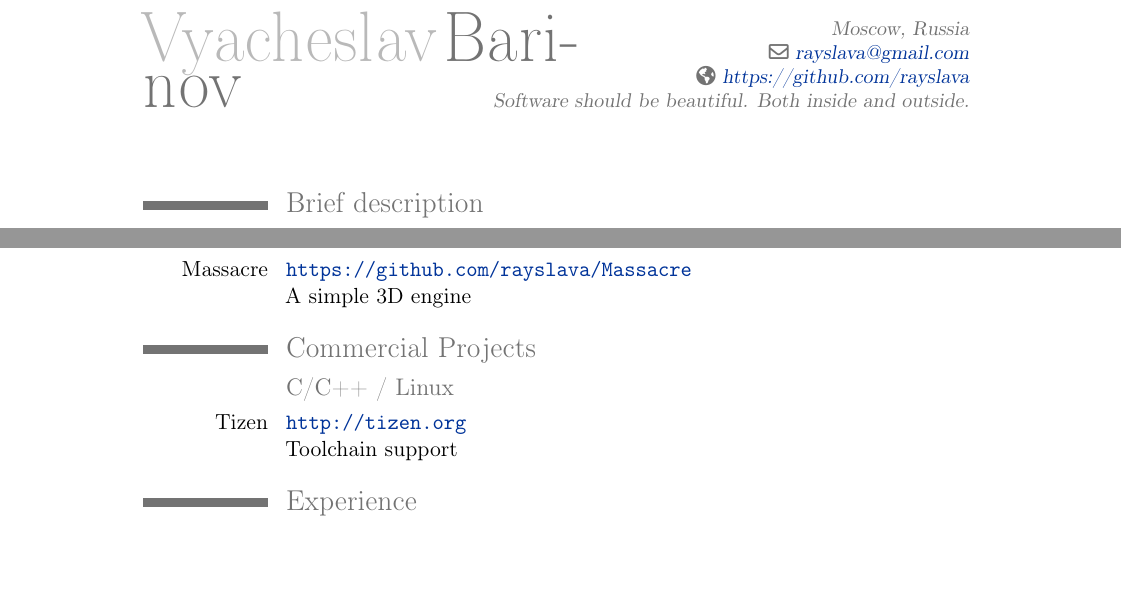
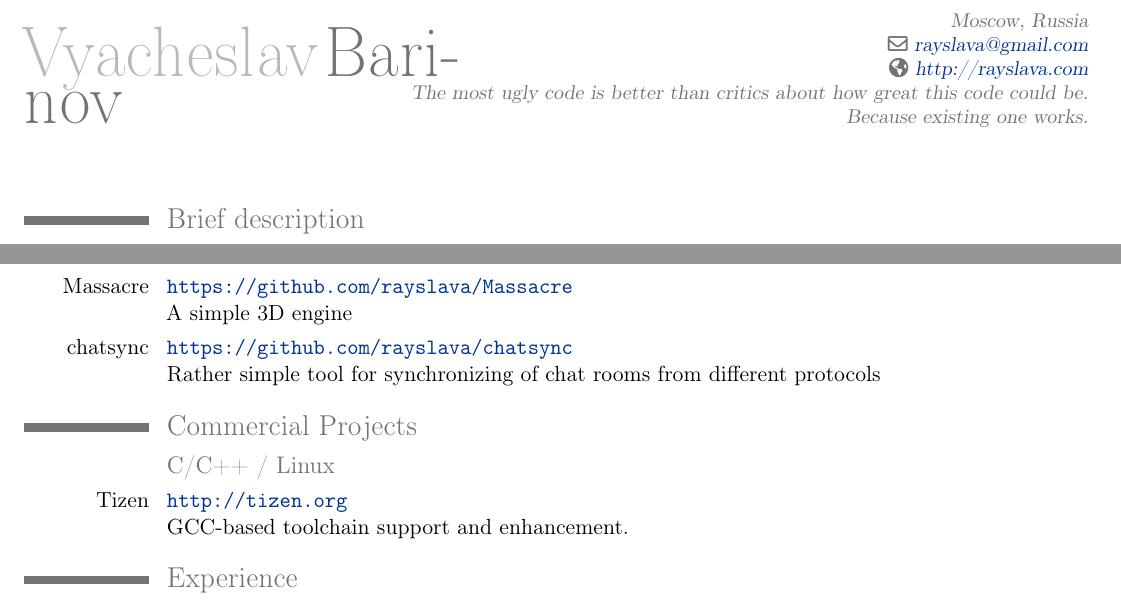
Before and after one commit to rayslava/cv, a LaTeX CV (cv.tex): two parts of page 1 of 2, joined at a grey line, cut so that both start at the same text, the shorter picture padded with empty space. Compiled offline with pdfLaTeX.

Commit message:
next update

```diff
--- a/cv.tex
+++ b/cv.tex
@@ -2,7 +2,7 @@
 
 \moderncvtheme[grey]{classic}
 \usepackage[utf8]{inputenc}
-\usepackage[scale=0.7]{geometry}
+\usepackage[scale=0.9]{geometry}
 
 \usepackage[unicode]{hyperref}
 \definecolor{linkcolour}{rgb}{0,0.2,0.6}
@@ -10,11 +10,11 @@
 
 \firstname{Vyacheslav}
 \familyname{Barinov}
-\address{}{Moscow, Russia}
+\address{Moscow, Russia}{}
 % \mobile{+7 ...}
 \email{rayslava@gmail.com}
-\homepage{https://github.com/rayslava}
-\extrainfo{Software should be beautiful. Both inside and outside.}
+\homepage{http://rayslava.com}
+\extrainfo{The most ugly code is better than critics about how great this code could be.\\Because existing one works.}
 
 \makeatletter
 \renewcommand*{\bibliographyitemlabel}{\@biblabel{\arabic{enumiv}}}
@@ -41,13 +41,17 @@
   {Massacre}
   {\url{https://github.com/rayslava/Massacre}\newline{}
   A simple 3D engine}
+\cvitem
+  {chatsync}
+  {\url{https://github.com/rayslava/chatsync}\newline{}
+  Rather simple tool for synchronizing of chat rooms from different protocols}
 
 \section{Commercial Projects}
   \subsection{C/C++ / Linux}
   \cvitem
     {Tizen}
     {\url{http://tizen.org}\newline{}
-    Toolchain support}
+    GCC-based toolchain support and enhancement.}
 
 \section{Experience}
 \cventry
```
Also changed, not shown: Makefile, cv.tex (2 more changed lines).
